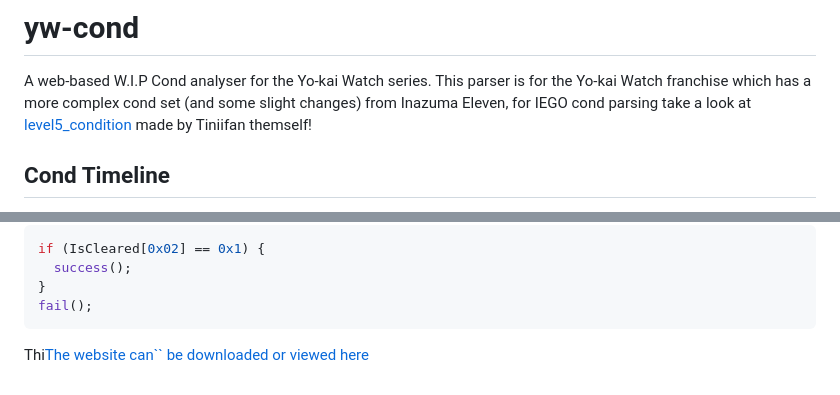
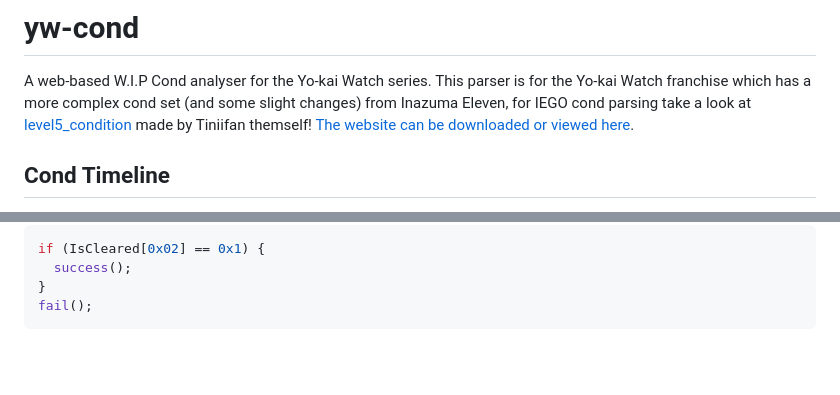
Before and after one commit to n123git/yw-cond, a Markdown page: README.md, 2 parts joined by grey strips. GitHub-like rendering; blank space fills up the shorter version.

````diff
--- a/README.md
+++ b/README.md
@@ -1,6 +1,7 @@
 # yw-cond
 A web-based W.I.P Cond analyser for the Yo-kai Watch series.
 This parser is for the Yo-kai Watch franchise which has a more complex cond set (and some slight changes) from Inazuma Eleven, for IEGO cond parsing take a look at [level5_condition](https://github.com/Tiniifan/level5_condition/) made by Tiniifan themself!
+[The website can be downloaded or viewed here](https://n123git.github.io/yw-cond).
 
 ## Cond Timeline
 * IEGO (2011, first cond system known; extremely simplistic)
@@ -73,4 +77,3 @@ if (IsCleared[0x02] == 0x1) {
 }
 fail();
 ```
-Thi[The website can`` be downloaded or viewed here](https://n123git.github.io/yw-cond)
````
Also changed, not shown: other parts of README.md (+3 -0 lines).
